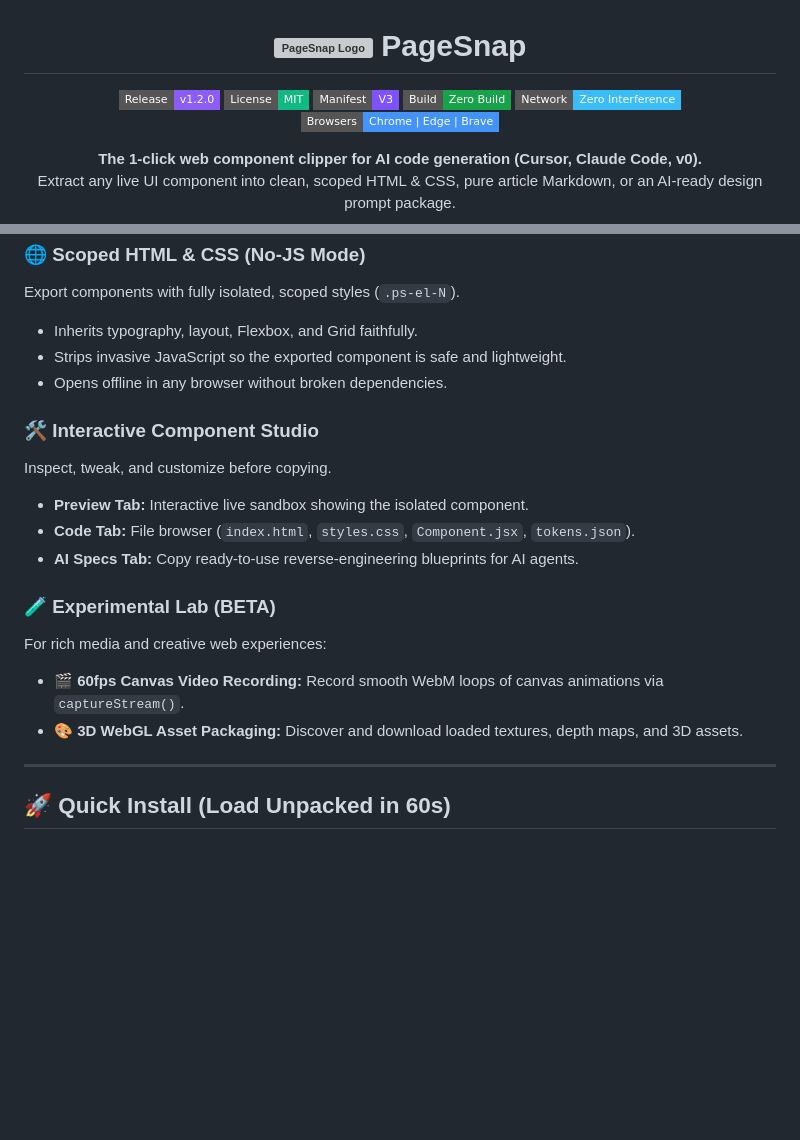
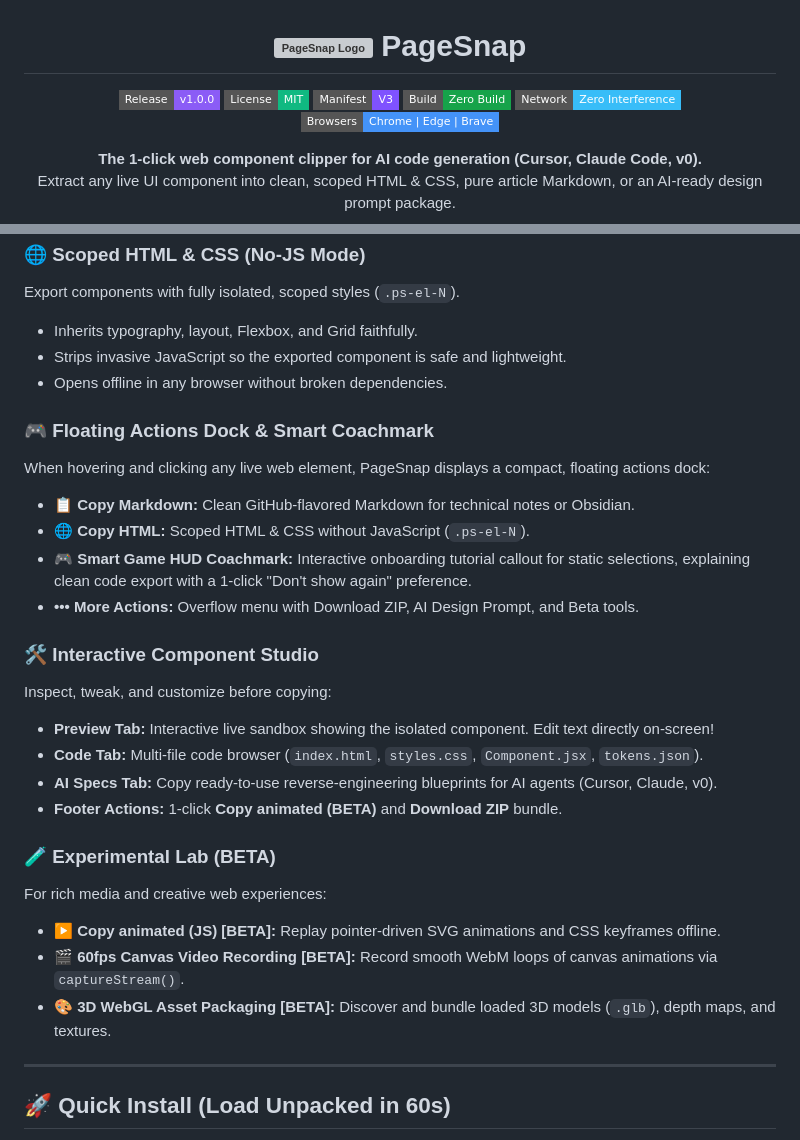
Before and after one commit to HiepLeHoaiNghia/pagesnap, a Markdown page: README.md, 2 parts joined by grey strips. GitHub-like rendering; badges without logos; blank space fills up the shorter version; grey boxes are pictures that could not be loaded.

Commit message:
docs(readme): update STORE_LISTING, README screenshots, and v1.0.0 branding

```diff
--- a/README.md
+++ b/README.md
@@ -5,7 +5,7 @@
 </h1>
 
 <p align="center">
-  <a href="https://github.com/HiepLeHoaiNghia/pagesnap/releases/latest"><img src="https://img.shields.io/badge/Release-v1.2.0-8B5CF6?style=flat-square" alt="Latest Release" /></a>
+  <a href="https://github.com/HiepLeHoaiNghia/pagesnap/releases/latest"><img src="https://img.shields.io/badge/Release-v1.0.0-8B5CF6?style=flat-square" alt="Latest Release" /></a>
   <a href="LICENSE"><img src="https://img.shields.io/badge/License-MIT-10B981?style=flat-square" alt="License: MIT" /></a>
   <img src="https://img.shields.io/badge/Manifest-V3-7F52FF?style=flat-square" alt="Manifest V3" />
   <img src="https://img.shields.io/badge/Build-Zero_Build-16A34A?style=flat-square" alt="Zero Build" />
@@ -60,17 +63,25 @@ Export components with fully isolated, scoped styles (`.ps-el-N`).
 - Strips invasive JavaScript so the exported component is safe and lightweight.
 - Opens offline in any browser without broken dependencies.
 
+### 🎮 Floating Actions Dock & Smart Coachmark
+When hovering and clicking any live web element, PageSnap displays a compact, floating actions dock:
+- **📋 Copy Markdown:** Clean GitHub-flavored Markdown for technical notes or Obsidian.
+- **🌐 Copy HTML:** Scoped HTML & CSS without JavaScript (`.ps-el-N`).
+- **🎮 Smart Game HUD Coachmark:** Interactive onboarding tutorial callout for static selections, explaining clean code export with a 1-click "Don't show again" preference.
+- **••• More Actions:** Overflow menu with Download ZIP, AI Design Prompt, and Beta tools.
+
 ### 🛠️ Interactive Component Studio
-Inspect, tweak, and customize before copying.
-- **Preview Tab:** Interactive live sandbox showing the isolated component.
-- **Code Tab:** File browser (`index.html`, `styles.css`, `Component.jsx`, `tokens.json`).
-- **AI Specs Tab:** Copy ready-to-use reverse-engineering blueprints for AI agents.
+Inspect, tweak, and customize before copying:
+- **Preview Tab:** Interactive live sandbox showing the isolated component. Edit text directly on-screen!
+- **Code Tab:** Multi-file code browser (`index.html`, `styles.css`, `Component.jsx`, `tokens.json`).
+- **AI Specs Tab:** Copy ready-to-use reverse-engineering blueprints for AI agents (Cursor, Claude, v0).
+- **Footer Actions:** 1-click **Copy animated (BETA)** and **Download ZIP** bundle.
 
 ### 🧪 Experimental Lab (BETA)
 For rich media and creative web experiences:
-- **🎬 60fps Canvas Video Recording:** Record smooth WebM loops of canvas animations via `captureStream()`.
-- **🎨 3D WebGL Asset Packaging:** Discover and download loaded textures, depth maps, and 3D assets.
-
+- **▶ Copy animated (JS) [BETA]:** Replay pointer-driven SVG animations and CSS keyframes offline.
+- **🎬 60fps Canvas Video Recording [BETA]:** Record smooth WebM loops of canvas animations via `captureStream()`.
+- **🎨 3D WebGL Asset Packaging [BETA]:** Discover and bundle loaded 3D models (`.glb`), depth maps, and textures.
 ---
 
 ## 🚀 Quick Install (Load Unpacked in 60s)
```
Also changed, not shown: other parts of README.md (+4 -1 lines), STORE_LISTING.md (+34 -22 lines), docs/images/dock-coachmark-preview.png (added), docs/images/studio-preview.png (added).
